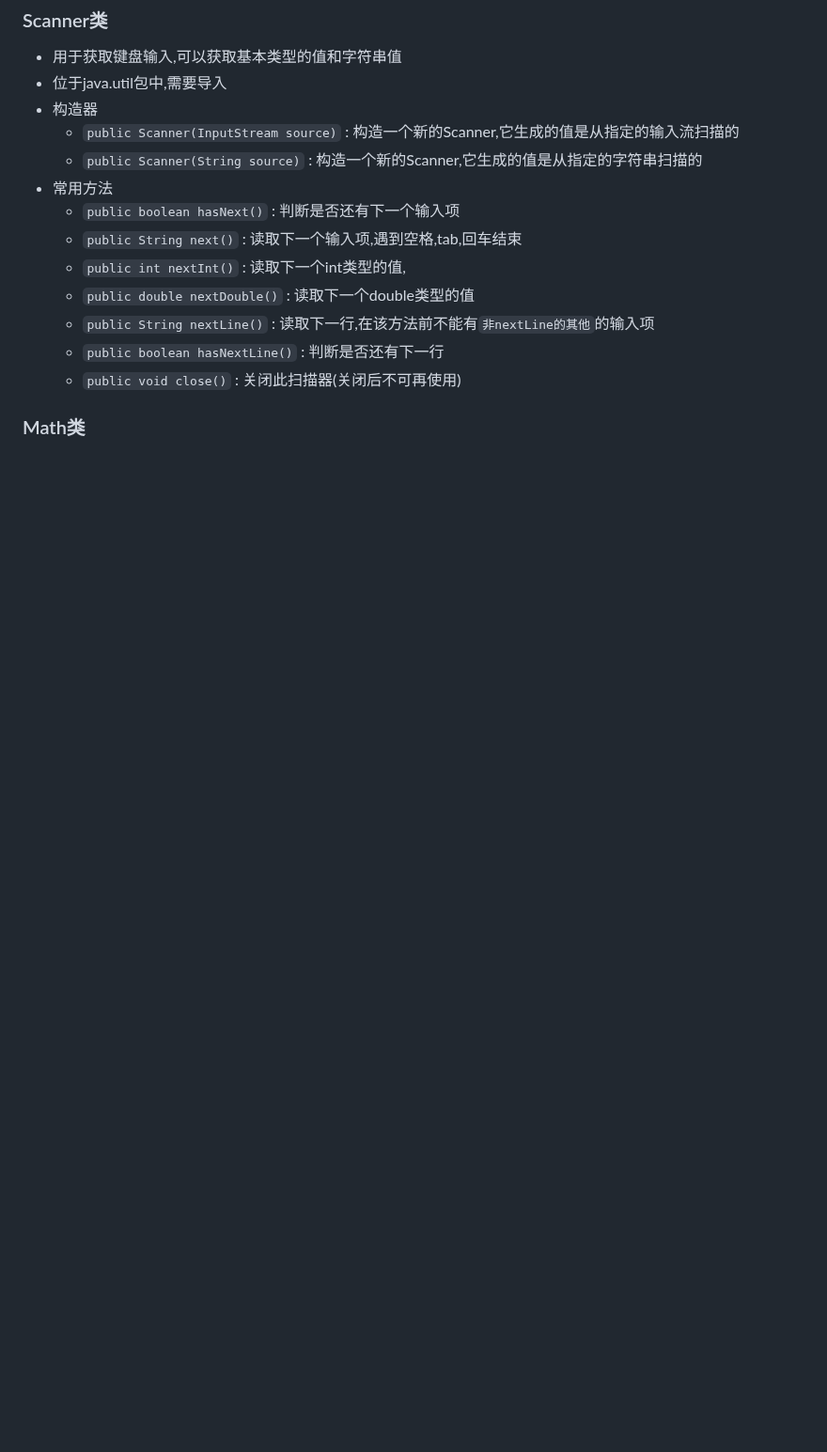
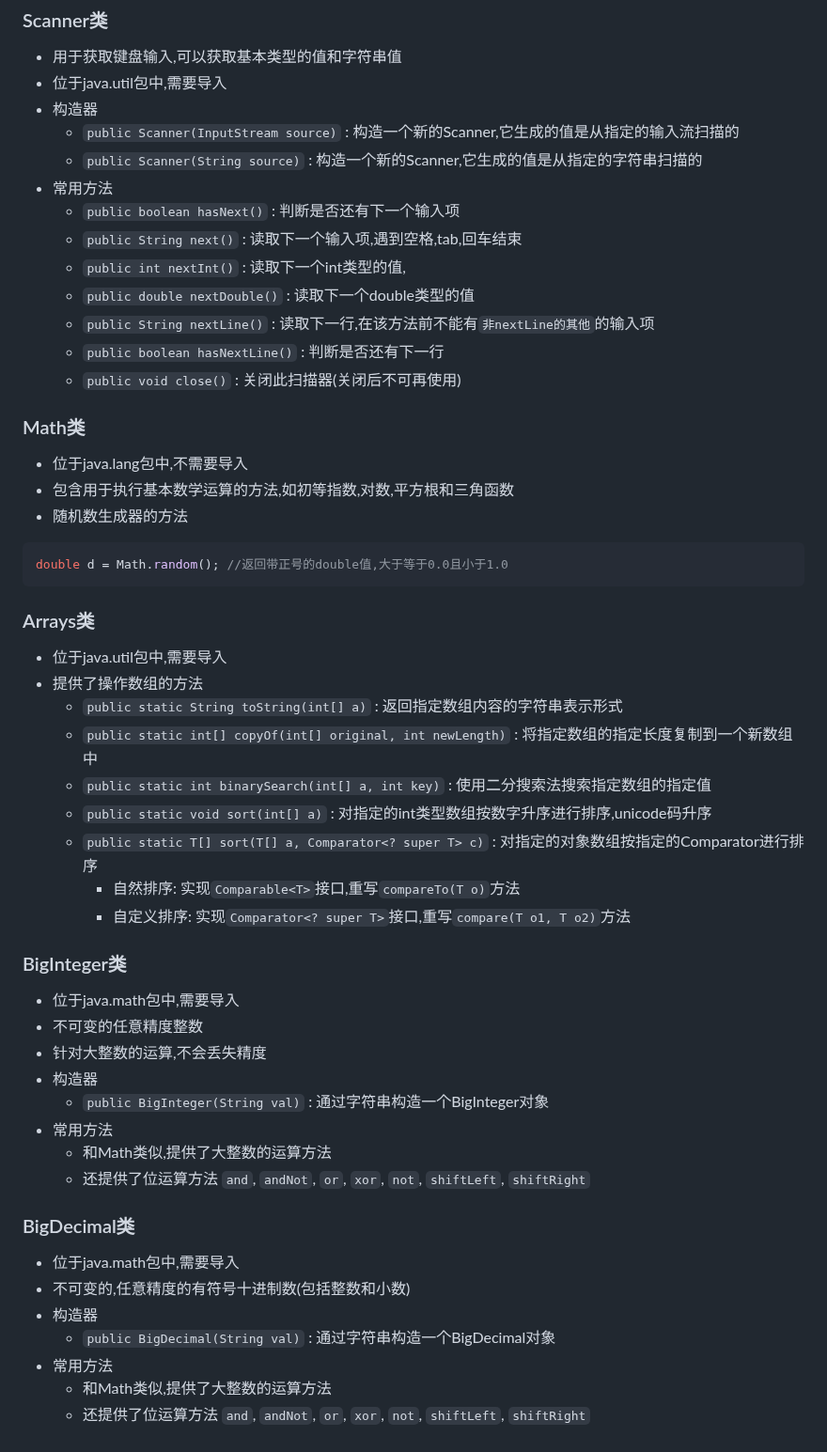
Before and after one commit to 3000-codes/ABC, a Markdown page: java/readme.md, the part around one of its changes. Shown at 94% size. Rendered like a GitHub page; blank space fills up the shorter version.

````diff
--- a/java/readme.md
+++ b/java/readme.md
@@ -417,3 +432,44 @@ System类包含了一些有用的类字段和方法,它不能被实例化,提供
     - `public void close()` : 关闭此扫描器(关闭后不可再使用)
 
 ### Math类
+
++ 位于java.lang包中,不需要导入
++ 包含用于执行基本数学运算的方法,如初等指数,对数,平方根和三角函数
++ 随机数生成器的方法
+
+```java
+double d = Math.random(); //返回带正号的double值,大于等于0.0且小于1.0
+```
+
+### Arrays类
+
++ 位于java.util包中,需要导入
++ 提供了操作数组的方法
+    - `public static String toString(int[] a)` : 返回指定数组内容的字符串表示形式
+    - `public static int[] copyOf(int[] original, int newLength)` : 将指定数组的指定长度复制到一个新数组中
+    - `public static int binarySearch(int[] a, int key)` : 使用二分搜索法搜索指定数组的指定值
+    - `public static void sort(int[] a)` : 对指定的int类型数组按数字升序进行排序,unicode码升序
+    - `public static T[] sort(T[] a, Comparator<? super T> c)` : 对指定的对象数组按指定的Comparator进行排序
+        * 自然排序: 实现`Comparable<T>`接口,重写`compareTo(T o)`方法
+        * 自定义排序: 实现`Comparator<? super T>`接口,重写`compare(T o1, T o2)`方法
+
+### BigInteger类
+
++ 位于java.math包中,需要导入
++ 不可变的任意精度整数
++ 针对大整数的运算,不会丢失精度
++ 构造器
+    - `public BigInteger(String val)` : 通过字符串构造一个BigInteger对象
++ 常用方法
+    - 和Math类似,提供了大整数的运算方法
+    - 还提供了位运算方法 `and`, `andNot`, `or`, `xor`, `not`, `shiftLeft`, `shiftRight`
+
+### BigDecimal类
+
++ 位于java.math包中,需要导入
++ 不可变的,任意精度的有符号十进制数(包括整数和小数)
++ 构造器
+    - `public BigDecimal(String val)` : 通过字符串构造一个BigDecimal对象
++ 常用方法
+    - 和Math类似,提供了大整数的运算方法
+    - 还提供了位运算方法 `and`, `andNot`, `or`, `xor`, `not`, `shiftLeft`, `shiftRight`
````
Also changed, not shown: other parts of java/readme.md (+17 -2 lines).
